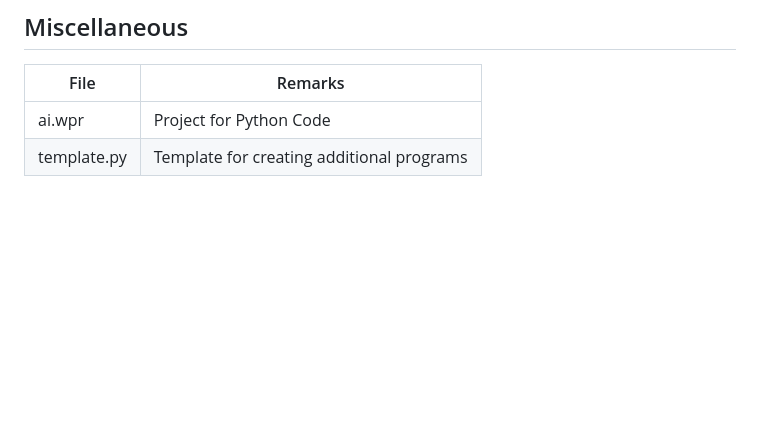
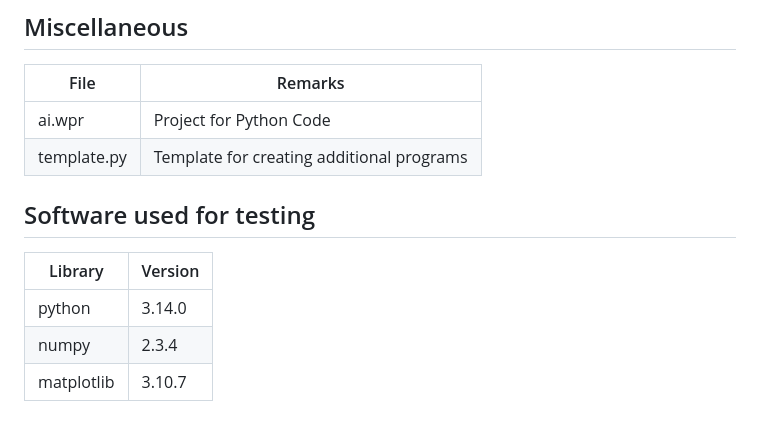
Before and after one commit to weka511/ai, a Markdown page: README.md, the part around one of its changes. GitHub-like rendering; blank space fills up the shorter version.

Commit message:
#18 Added version info

```diff
--- a/README.md
+++ b/README.md
@@ -60,3 +61,11 @@ File  | Remarks |
 ---------------|-------------------------------------------------------------------------------------------
 ai.wpr|Project for Python Code
 template.py|Template for creating additional programs
+
+## Software used for testing
+
+Library|Version
+-----------|-------------------
+python|3.14.0
+numpy|2.3.4
+matplotlib|3.10.7
```
Also changed, not shown: other parts of README.md (+1 -0 lines).
